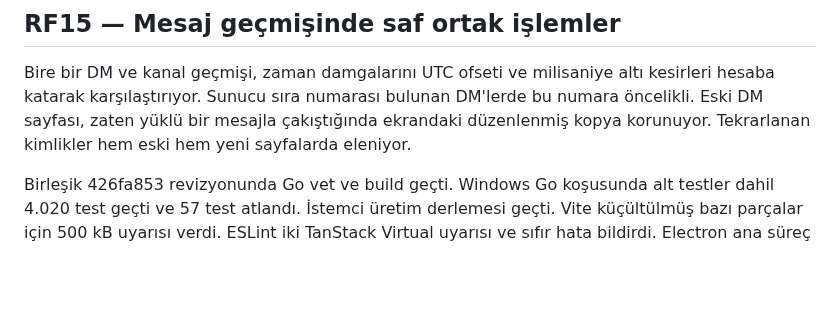
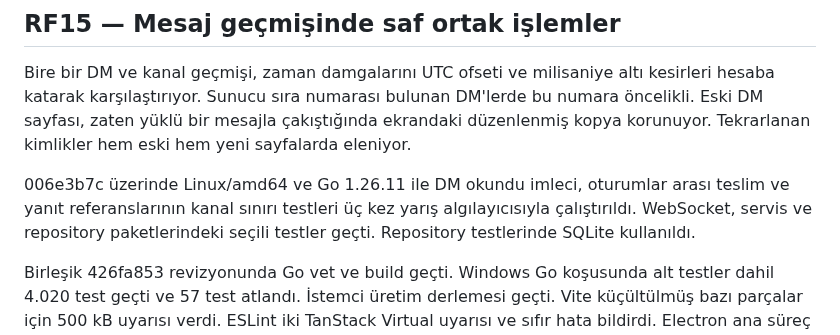
Before and after one commit to alfapars-exe/discordd, a Markdown page: docs/REFACTORING_TASKS.md, the part around the change. Drawn GitHub-style; blank space fills up the shorter version.

Commit message:
Record three-pass race verification for DM cursors and reply isolation

```diff
--- a/docs/REFACTORING_TASKS.md
+++ b/docs/REFACTORING_TASKS.md
@@ -441,6 +441,8 @@ Birleşik dalda komut düzeltmesini kapsayan müzik servisi yarış koşusu 483,
 
 Bire bir DM ve kanal geçmişi, zaman damgalarını UTC ofseti ve milisaniye altı kesirleri hesaba katarak karşılaştırıyor. Sunucu sıra numarası bulunan DM'lerde bu numara öncelikli. Eski DM sayfası, zaten yüklü bir mesajla çakıştığında ekrandaki düzenlenmiş kopya korunuyor. Tekrarlanan kimlikler hem eski hem yeni sayfalarda eleniyor.
 
+006e3b7c üzerinde Linux/amd64 ve Go 1.26.11 ile DM okundu imleci, oturumlar arası teslim ve yanıt referanslarının kanal sınırı testleri üç kez yarış algılayıcısıyla çalıştırıldı. WebSocket, servis ve repository paketlerindeki seçili testler geçti. Repository testlerinde SQLite kullanıldı.
+
 Birleşik 426fa853 revizyonunda Go vet ve build geçti. Windows Go koşusunda alt testler dahil 4.020 test geçti ve 57 test atlandı. İstemci üretim derlemesi geçti. Vite küçültülmüş bazı parçalar için 500 kB uyarısı verdi. ESLint iki TanStack Virtual uyarısı ve sıfır hata bildirdi. Electron ana süreç testlerinin 276’sı Windows’ta geçti. Sembolik bağlantı testi aynı derlenmiş dosyalarla Linux konteynerinde geçti.
 
 13 Kasım 2026 tarihli birleşik istemci doğrulamasında `ac20226f` revizyonunun TypeScript derlemesi geçti. Vitest 4.693 testten 4.692’sini geçirdi. Varsayılan koşuda atlanan uzun grup geçmişi testi aynı istemci kaynaklarında HICHAT_GROUP_BENCHMARK=1 ile ayrıca geçti. JSDOM ortamında 2.000 mesajın üç çiziminde süreler 73,67 / 23,49 / 18,43 ms oldu. Her örnekte 17 mesaj satırı ve 276 DOM düğümü ölçüldü. DM okundu imlecinin işlemsel kapsamı SQLite ve PostgreSQL’de, iki okuyucu oturumuna teslim ve karşı tarafın bağlantısına gönderilmemesi ise SQLite ile gerçek WebSocket bağlantılarında sınandı.
```
